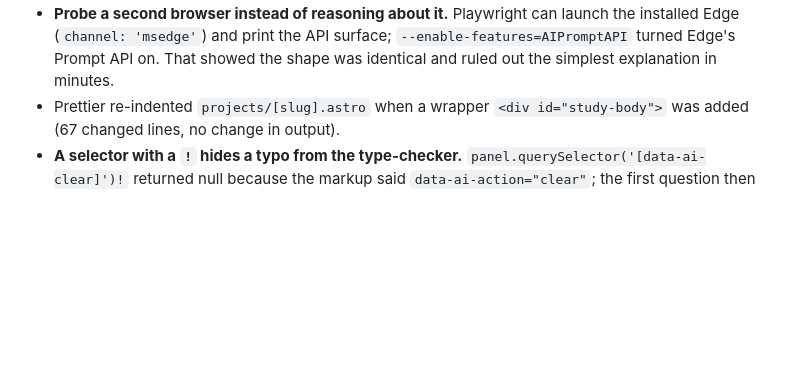
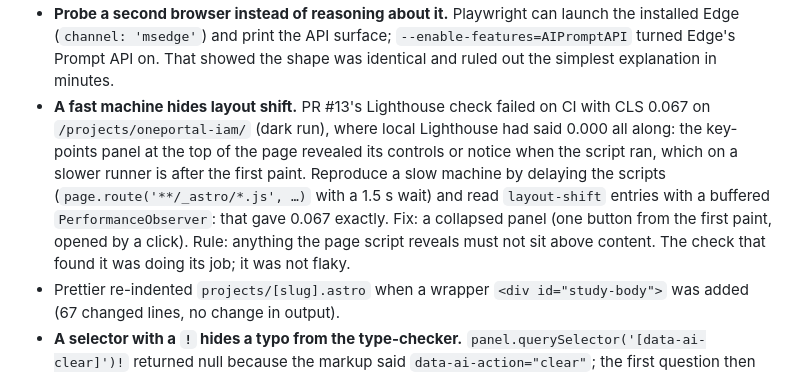
Before and after one commit to shakoorattari/shakoorattari.github.io, a Markdown page: docs/project-memory.md, the part around the change. GitHub-like rendering; blank space fills up the shorter version.

```diff
--- a/docs/project-memory.md
+++ b/docs/project-memory.md
@@ -50,6 +50,7 @@ Lessons from building it:
 - **A mutant that survives can be a gap in the test.** Tying the shared base session to a request's abort signal survived because the Stop test pressed Stop on the *second* question; it only bites when the *first* request is aborted after the model has loaded.
 - **Fourth round: "handle the limitations for different browsers".** The owner's screenshot was Microsoft Edge, not Chrome: the Ask AI button had appeared (so `LanguageModel` existed) and the first question ended in "On-device AI could not finish that" with no cause. Findings: Edge's Prompt API is an experimental preview, a fresh Edge 154 has `Summarizer` but no `LanguageModel` until a flag is on, and with the flag its session has the same members as Chrome's; it uses another model and other hardware limits. I could not reproduce the failure (a fresh profile reports `unavailable`), so the fix is to stop assuming Chrome's dialect and to stop hiding errors: fallbacks for rejected language hints, a rejected schema (plain-JSON instructions and a lenient parse) and a missing `clone()`; `Details:` on unexpected failures; wording and numbers per browser. Only a browser that really rejected the schema stops getting it; a one-off error is retried once. **The launcher's own availability read had the same hint problem**: in a browser that rejects them the button would never have appeared, which a test now pins.
 - **Probe a second browser instead of reasoning about it.** Playwright can launch the installed Edge (`channel: 'msedge'`) and print the API surface; `--enable-features=AIPromptAPI` turned Edge's Prompt API on. That showed the shape was identical and ruled out the simplest explanation in minutes.
+- **A fast machine hides layout shift.** PR #13's Lighthouse check failed on CI with CLS 0.067 on `/projects/oneportal-iam/` (dark run), where local Lighthouse had said 0.000 all along: the key-points panel at the top of the page revealed its controls or notice when the script ran, which on a slower runner is after the first paint. Reproduce a slow machine by delaying the scripts (`page.route('**/_astro/*.js', …)` with a 1.5 s wait) and read `layout-shift` entries with a buffered `PerformanceObserver`: that gave 0.067 exactly. Fix: a collapsed panel (one button from the first paint, opened by a click). Rule: anything the page script reveals must not sit above content. The check that found it was doing its job; it was not flaky.
 - Prettier re-indented `projects/[slug].astro` when a wrapper `<div id="study-body">` was added (67 changed lines, no change in output).
 - **A selector with a `!` hides a typo from the type-checker.** `panel.querySelector('[data-ai-clear]')!` returned null because the markup said `data-ai-action="clear"`; the first question then crashed after drawing the user's bubble. Only the e2e test noticed. Prefer a check that throws a readable error over `!` on DOM lookups in code that is only exercised in the browser.
 - **A lexical fallback needs a rule against single shared words.** The first version of "repair a wrong citation" let "Terraform modules" be backed by "Lazy-Loading Modules" and "Kubernetes in production" by any text containing "production". Measuring word frequencies in the catalog showed why a rarity threshold would not work ("module" is rare *because* only one chunk uses it); the rule that did is coverage (two shared words, or most of a short requirement).
```
Also changed, not shown: CLAUDE.md (+1 -0 lines), docs/ai-features.md (+8 -2 lines).
